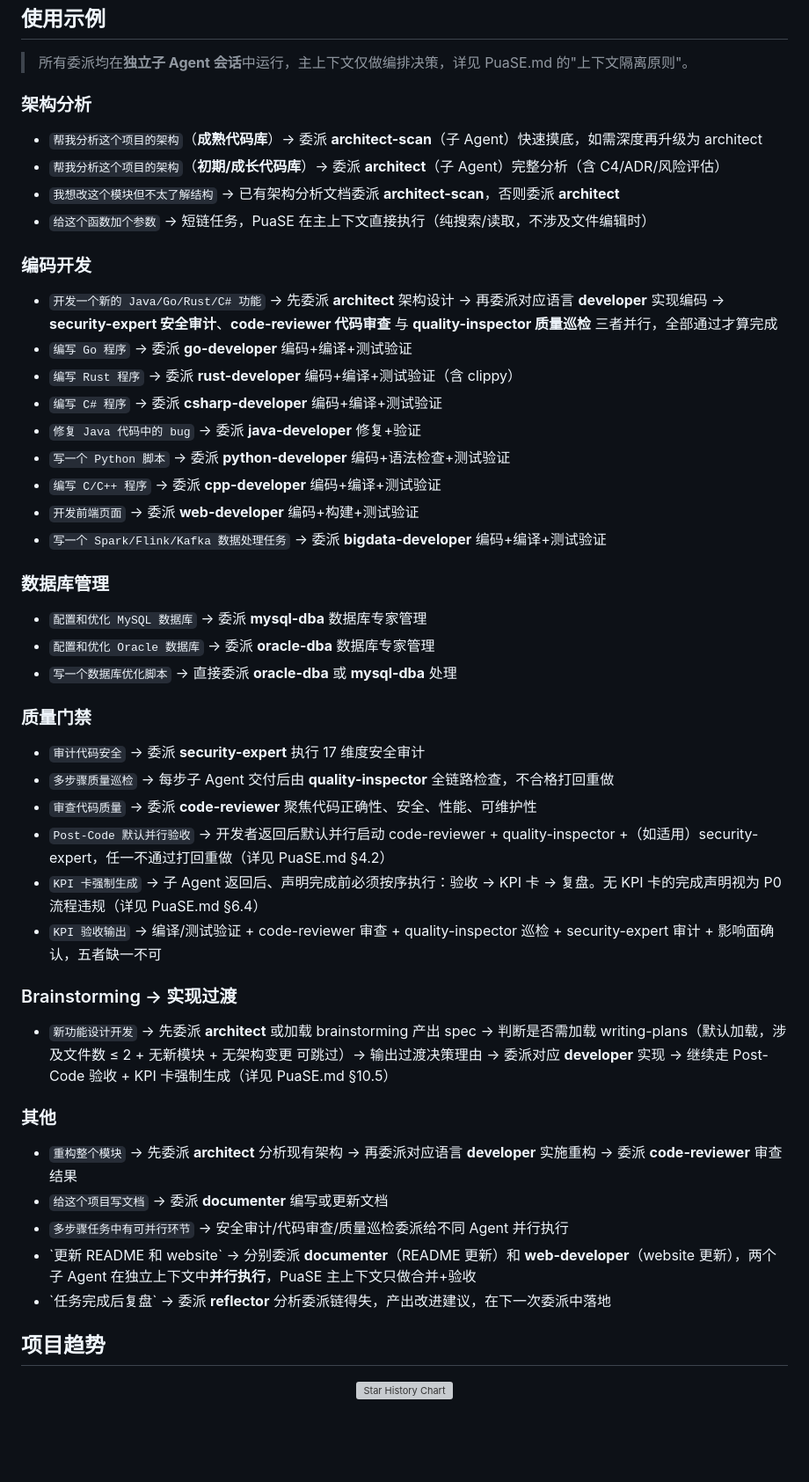
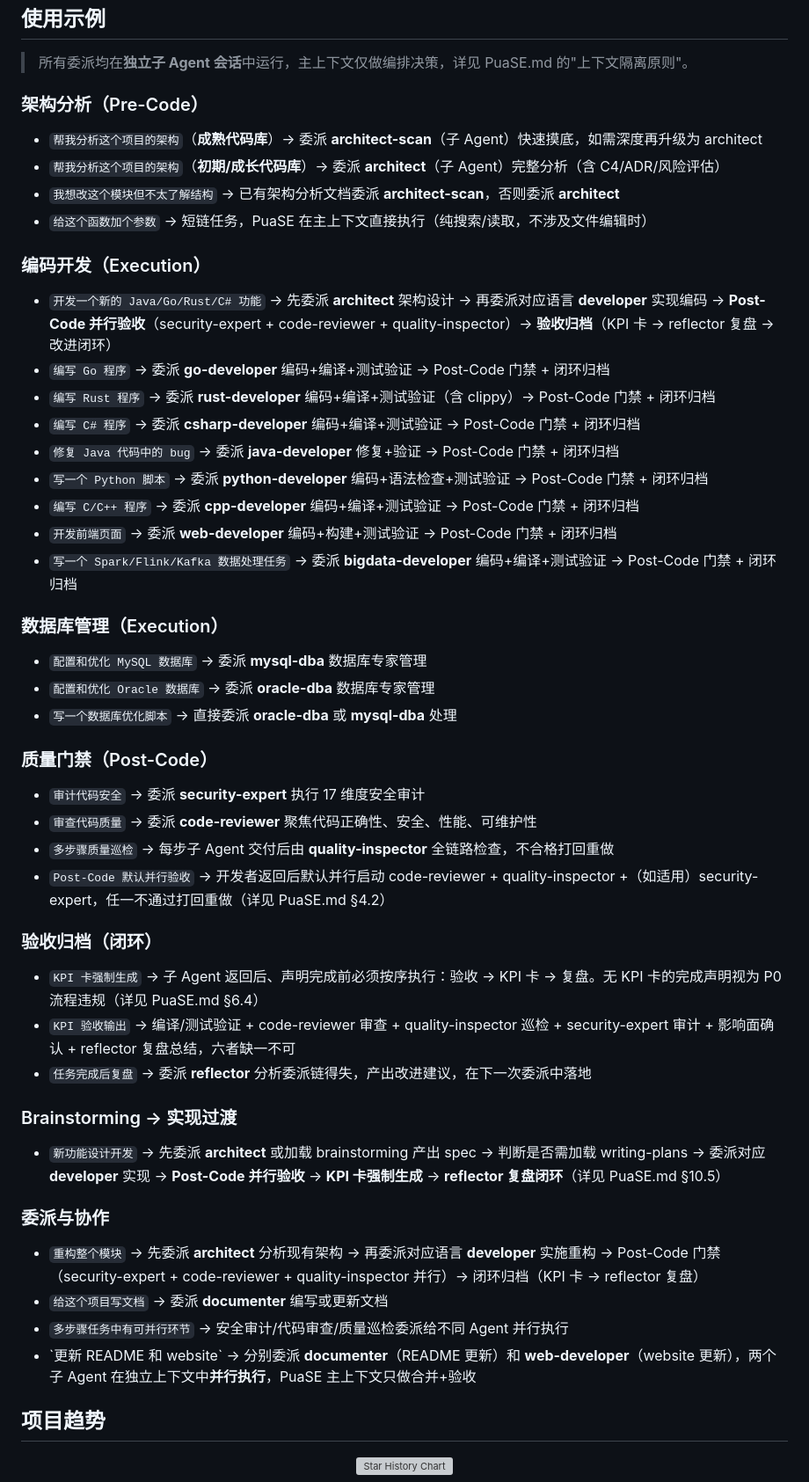
Before and after one commit to zeekling/PuaSE, a Markdown page: README.md, the part around the change. Shown at 88% size. Rendered like a GitHub page; blank space fills up the shorter version; grey boxes are pictures that could not be loaded.

Commit message:
refactor: 使用示例对齐4列架构 — 拆分质量门禁/新增验收归档/更新各示例流程

```diff
--- a/README.md
+++ b/README.md
@@ -172,51 +172,54 @@ PuaSE 基于 OpenCode Agent 机制运行，[查看 OpenCode 安装配置指南](
 
 > 所有委派均在**独立子 Agent 会话**中运行，主上下文仅做编排决策，详见 PuaSE.md 的"上下文隔离原则"。
 
-### 架构分析
+### 架构分析（Pre-Code）
 
 - `帮我分析这个项目的架构`（**成熟代码库**）→ 委派 **architect-scan**（子 Agent）快速摸底，如需深度再升级为 architect
 - `帮我分析这个项目的架构`（**初期/成长代码库**）→ 委派 **architect**（子 Agent）完整分析（含 C4/ADR/风险评估）
 - `我想改这个模块但不太了解结构` → 已有架构分析文档委派 **architect-scan**，否则委派 **architect**
 - `给这个函数加个参数` → 短链任务，PuaSE 在主上下文直接执行（纯搜索/读取，不涉及文件编辑时）
 
-### 编码开发
+### 编码开发（Execution）
 
-- `开发一个新的 Java/Go/Rust/C# 功能` → 先委派 **architect** 架构设计 → 再委派对应语言 **developer** 实现编码 → **security-expert 安全审计**、**code-reviewer 代码审查** 与 **quality-inspector 质量巡检** 三者并行，全部通过才算完成
-- `编写 Go 程序` → 委派 **go-developer** 编码+编译+测试验证
-- `编写 Rust 程序` → 委派 **rust-developer** 编码+编译+测试验证（含 clippy）
-- `编写 C# 程序` → 委派 **csharp-developer** 编码+编译+测试验证
-- `修复 Java 代码中的 bug` → 委派 **java-developer** 修复+验证
-- `写一个 Python 脚本` → 委派 **python-developer** 编码+语法检查+测试验证
-- `编写 C/C++ 程序` → 委派 **cpp-developer** 编码+编译+测试验证
-- `开发前端页面` → 委派 **web-developer** 编码+构建+测试验证
-- `写一个 Spark/Flink/Kafka 数据处理任务` → 委派 **bigdata-developer** 编码+编译+测试验证
+- `开发一个新的 Java/Go/Rust/C# 功能` → 先委派 **architect** 架构设计 → 再委派对应语言 **developer** 实现编码 → **Post-Code 并行验收**（security-expert + code-reviewer + quality-inspector）→ **验收归档**（KPI 卡 → reflector 复盘 → 改进闭环）
+- `编写 Go 程序` → 委派 **go-developer** 编码+编译+测试验证 → Post-Code 门禁 + 闭环归档
+- `编写 Rust 程序` → 委派 **rust-developer** 编码+编译+测试验证（含 clippy）→ Post-Code 门禁 + 闭环归档
+- `编写 C# 程序` → 委派 **csharp-developer** 编码+编译+测试验证 → Post-Code 门禁 + 闭环归档
+- `修复 Java 代码中的 bug` → 委派 **java-developer** 修复+验证 → Post-Code 门禁 + 闭环归档
+- `写一个 Python 脚本` → 委派 **python-developer** 编码+语法检查+测试验证 → Post-Code 门禁 + 闭环归档
+- `编写 C/C++ 程序` → 委派 **cpp-developer** 编码+编译+测试验证 → Post-Code 门禁 + 闭环归档
+- `开发前端页面` → 委派 **web-developer** 编码+构建+测试验证 → Post-Code 门禁 + 闭环归档
+- `写一个 Spark/Flink/Kafka 数据处理任务` → 委派 **bigdata-developer** 编码+编译+测试验证 → Post-Code 门禁 + 闭环归档
 
-### 数据库管理
+### 数据库管理（Execution）
 
 - `配置和优化 MySQL 数据库` → 委派 **mysql-dba** 数据库专家管理
 - `配置和优化 Oracle 数据库` → 委派 **oracle-dba** 数据库专家管理
 - `写一个数据库优化脚本` → 直接委派 **oracle-dba** 或 **mysql-dba** 处理
 
-### 质量门禁
+### 质量门禁（Post-Code）
 
 - `审计代码安全` → 委派 **security-expert** 执行 17 维度安全审计
+- `审查代码质量` → 委派 **code-reviewer** 聚焦代码正确性、安全、性能、可维护性
 - `多步骤质量巡检` → 每步子 Agent 交付后由 **quality-inspector** 全链路检查，不合格打回重做
-- `审查代码质量` → 委派 **code-reviewer** 聚焦代码正确性、安全、性能、可维护性
 - `Post-Code 默认并行验收` → 开发者返回后默认并行启动 code-reviewer + quality-inspector +（如适用）security-expert，任一不通过打回重做（详见 PuaSE.md §4.2）
+
+### 验收归档（闭环）
+
 - `KPI 卡强制生成` → 子 Agent 返回后、声明完成前必须按序执行：验收 → KPI 卡 → 复盘。无 KPI 卡的完成声明视为 P0 流程违规（详见 PuaSE.md §6.4）
-- `KPI 验收输出` → 编译/测试验证 + code-reviewer 审查 + quality-inspector 巡检 + security-expert 审计 + 影响面确认，五者缺一不可
+- `KPI 验收输出` → 编译/测试验证 + code-reviewer 审查 + quality-inspector 巡检 + security-expert 审计 + 影响面确认 + reflector 复盘总结，六者缺一不可
+- `任务完成后复盘` → 委派 **reflector** 分析委派链得失，产出改进建议，在下一次委派中落地
 
 ### Brainstorming → 实现过渡
 
-- `新功能设计开发` → 先委派 **architect** 或加载 brainstorming 产出 spec → 判断是否需加载 writing-plans（默认加载，涉及文件数 ≤ 2 + 无新模块 + 无架构变更 可跳过）→ 输出过渡决策理由 → 委派对应 **developer** 实现 → 继续走 Post-Code 验收 + KPI 卡强制生成（详见 PuaSE.md §10.5）
+- `新功能设计开发` → 先委派 **architect** 或加载 brainstorming 产出 spec → 判断是否需加载 writing-plans → 委派对应 **developer** 实现 → **Post-Code 并行验收** → **KPI 卡强制生成** → **reflector 复盘闭环**（详见 PuaSE.md §10.5）
 
-### 其他
+### 委派与协作
 
-- `重构整个模块` → 先委派 **architect** 分析现有架构 → 再委派对应语言 **developer** 实施重构 → 委派 **code-reviewer** 审查结果
+- `重构整个模块` → 先委派 **architect** 分析现有架构 → 再委派对应语言 **developer** 实施重构 → Post-Code 门禁（security-expert + code-reviewer + quality-inspector 并行）→ 闭环归档（KPI 卡 → reflector 复盘）
 - `给这个项目写文档` → 委派 **documenter** 编写或更新文档
 - `多步骤任务中有可并行环节` → 安全审计/代码审查/质量巡检委派给不同 Agent 并行执行
 - \`更新 README 和 website\` → 分别委派 **documenter**（README 更新）和 **web-developer**（website 更新），两个子 Agent 在独立上下文中**并行执行**，PuaSE 主上下文只做合并+验收
-- \`任务完成后复盘\` → 委派 **reflector** 分析委派链得失，产出改进建议，在下一次委派中落地
 
 ## 项目趋势
 
```
